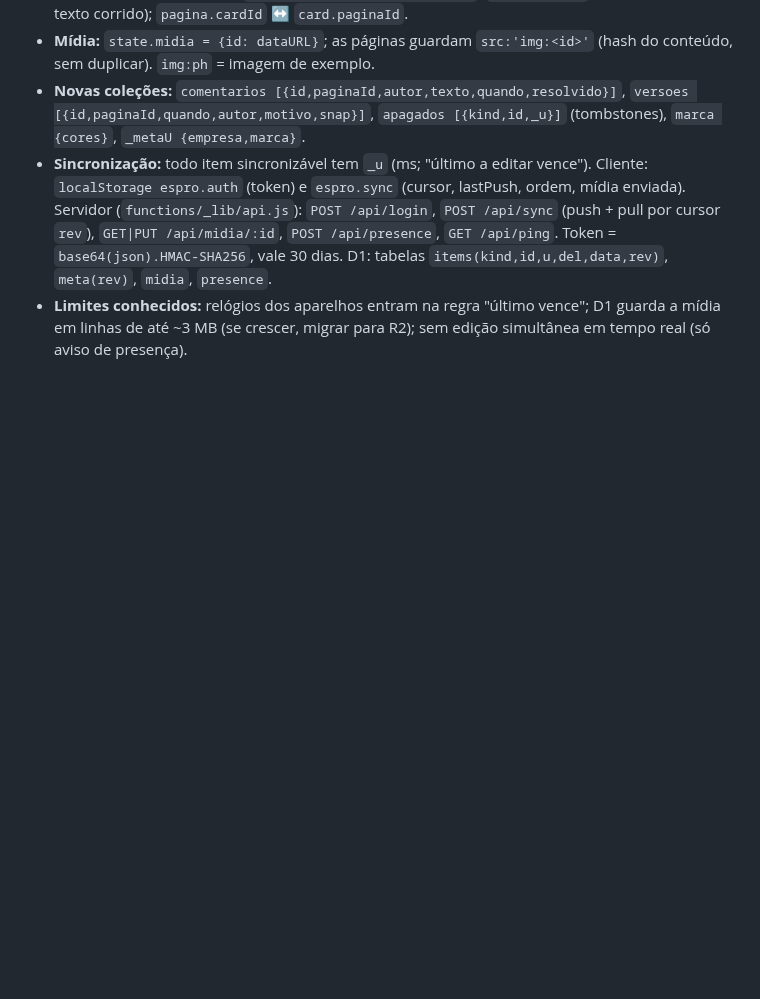
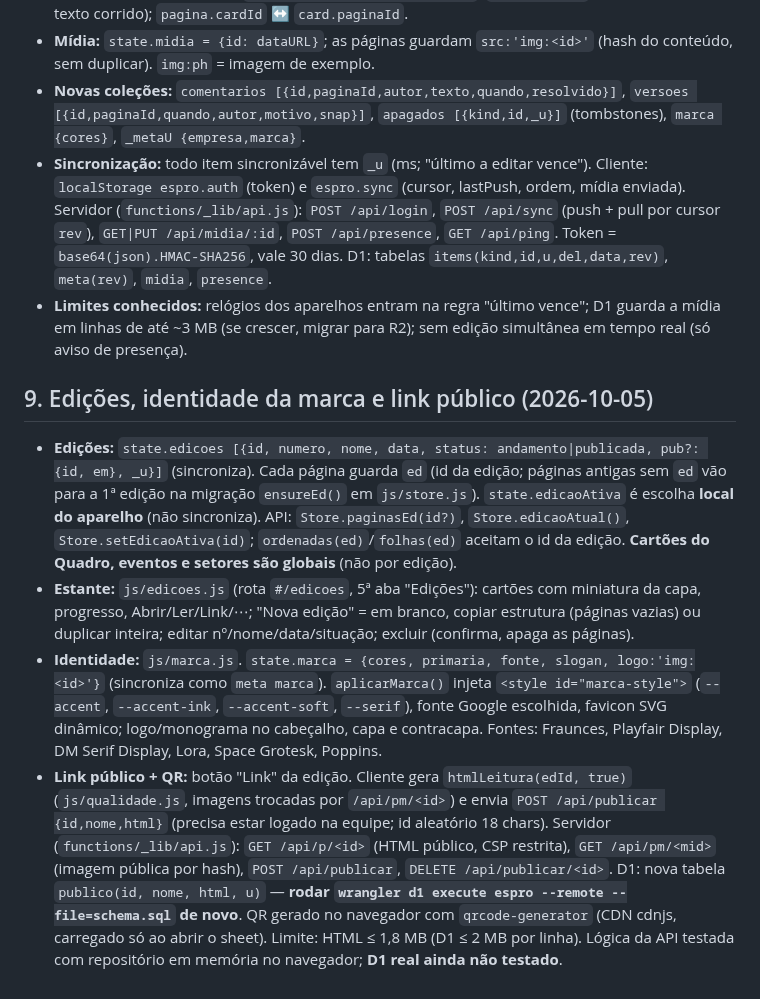
Before and after one commit to VitorTozeti/Obsidian-vitor, a Markdown page: projetos/espro/espro-dados.md, the part around the change. Rendered like a GitHub page; blank space fills up the shorter version.

Commit message:
docs(espro): registrar edicoes, identidade da marca e link publico
Co-Authored-By: Claude Sonnet 5.5 <noreply@anthropic.com>

```diff
--- a/projetos/espro/espro-dados.md
+++ b/projetos/espro/espro-dados.md
@@ -54,3 +54,9 @@ Mapa de dados do [[espro]].
 - **Novas coleções:** `comentarios [{id,paginaId,autor,texto,quando,resolvido}]`, `versoes [{id,paginaId,quando,autor,motivo,snap}]`, `apagados [{kind,id,_u}]` (tombstones), `marca {cores}`, `_metaU {empresa,marca}`.
 - **Sincronização:** todo item sincronizável tem `_u` (ms; "último a editar vence"). Cliente: `localStorage espro.auth` (token) e `espro.sync` (cursor, lastPush, ordem, mídia enviada). Servidor (`functions/_lib/api.js`): `POST /api/login`, `POST /api/sync` (push + pull por cursor `rev`), `GET|PUT /api/midia/:id`, `POST /api/presence`, `GET /api/ping`. Token = `base64(json).HMAC-SHA256`, vale 30 dias. D1: tabelas `items(kind,id,u,del,data,rev)`, `meta(rev)`, `midia`, `presence`.
 - **Limites conhecidos:** relógios dos aparelhos entram na regra "último vence"; D1 guarda a mídia em linhas de até ~3 MB (se crescer, migrar para R2); sem edição simultânea em tempo real (só aviso de presença).
+
+## 9. Edições, identidade da marca e link público (2026-10-05)
+- **Edições:** `state.edicoes [{id, numero, nome, data, status: andamento|publicada, pub?: {id, em}, _u}]` (sincroniza). Cada página guarda `ed` (id da edição; páginas antigas sem `ed` vão para a 1ª edição na migração `ensureEd()` em `js/store.js`). `state.edicaoAtiva` é escolha **local do aparelho** (não sincroniza). API: `Store.paginasEd(id?)`, `Store.edicaoAtual()`, `Store.setEdicaoAtiva(id)`; `ordenadas(ed)`/`folhas(ed)` aceitam o id da edição. **Cartões do Quadro, eventos e setores são globais** (não por edição).
+- **Estante:** `js/edicoes.js` (rota `#/edicoes`, 5ª aba "Edições"): cartões com miniatura da capa, progresso, Abrir/Ler/Link/⋯; "Nova edição" = em branco, copiar estrutura (páginas vazias) ou duplicar inteira; editar nº/nome/data/situação; excluir (confirma, apaga as páginas).
+- **Identidade:** `js/marca.js`. `state.marca = {cores, primaria, fonte, slogan, logo:'img:<id>'}` (sincroniza como `meta marca`). `aplicarMarca()` injeta `<style id="marca-style">` (`--accent`, `--accent-ink`, `--accent-soft`, `--serif`), fonte Google escolhida, favicon SVG dinâmico; logo/monograma no cabeçalho, capa e contracapa. Fontes: Fraunces, Playfair Display, DM Serif Display, Lora, Space Grotesk, Poppins.
+- **Link público + QR:** botão "Link" da edição. Cliente gera `htmlLeitura(edId, true)` (`js/qualidade.js`, imagens trocadas por `/api/pm/<id>`) e envia `POST /api/publicar {id,nome,html}` (precisa estar logado na equipe; id aleatório 18 chars). Servidor (`functions/_lib/api.js`): `GET /api/p/<id>` (HTML público, CSP restrita), `GET /api/pm/<mid>` (imagem pública por hash), `POST /api/publicar`, `DELETE /api/publicar/<id>`. D1: nova tabela `publico(id, nome, html, u)` — **rodar `wrangler d1 execute espro --remote --file=schema.sql` de novo**. QR gerado no navegador com `qrcode-generator` (CDN cdnjs, carregado só ao abrir o sheet). Limite: HTML ≤ 1,8 MB (D1 ≤ 2 MB por linha). Lógica da API testada com repositório em memória no navegador; **D1 real ainda não testado**.
```
Also changed, not shown: projetos/espro/espro.md (+1 -0 lines).
